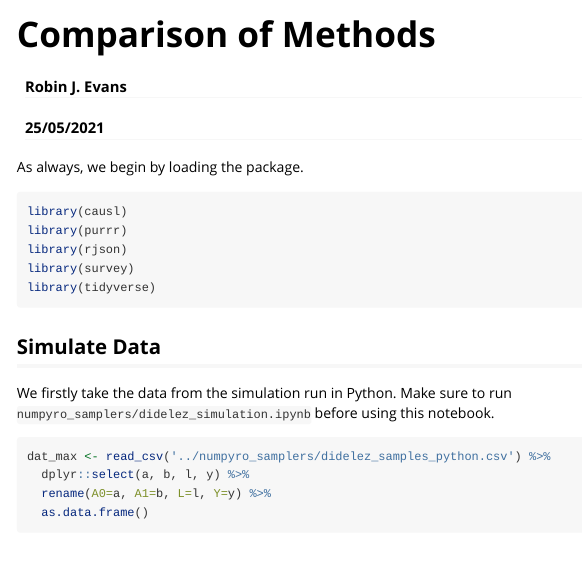
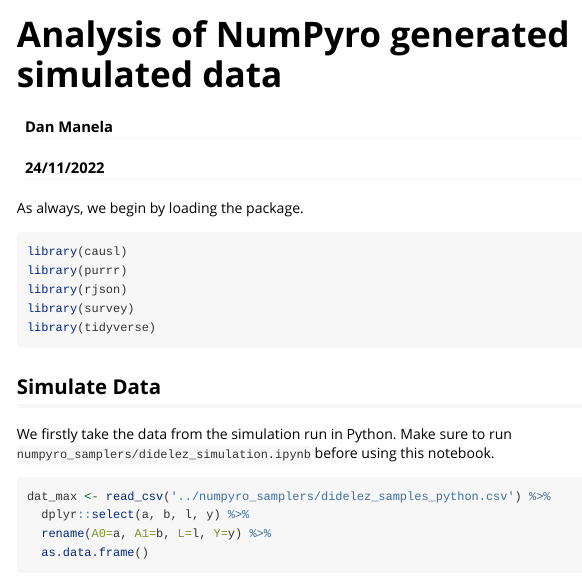
Before and after one commit to 12kleingordon34/Causal_Copulas, an R Markdown document (EDAs/Comparison_python_data.Rmd): the page in a window 1100 px wide, from its top. Rendered offline with R 4.5, knitr and Pandoc, with nearby package versions; some code elsewhere in the file could not run offline; long lines of code are wrapped.

Commit message:
Update notebook titles

```diff
--- a/EDAs/Comparison_python_data.Rmd
+++ b/EDAs/Comparison_python_data.Rmd
@@ -1,7 +1,7 @@
 ---
-title: "Comparison of Methods"
-author: "Robin J. Evans"
-date: "25/05/2021"
+title: "Analysis of NumPyro generated simulated data"
+author: "Dan Manela"
+date: "24/11/2022"
 output: rmarkdown::html_vignette
 vignette: >
   %\VignetteIndexEntry{Comparison of Methods}
```
Also changed, not shown: EDAs/Regression_test.Rmd (+3 -3 lines).
